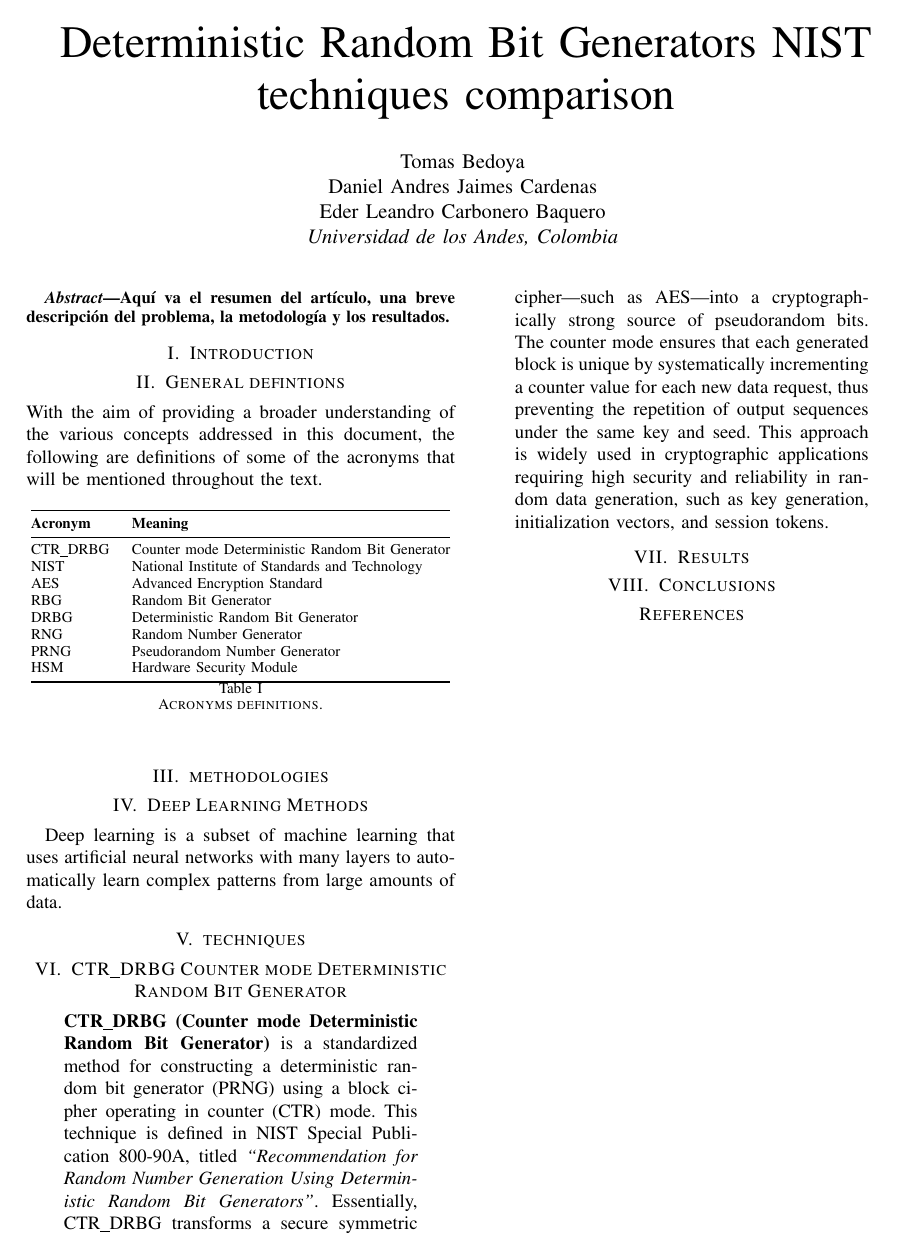
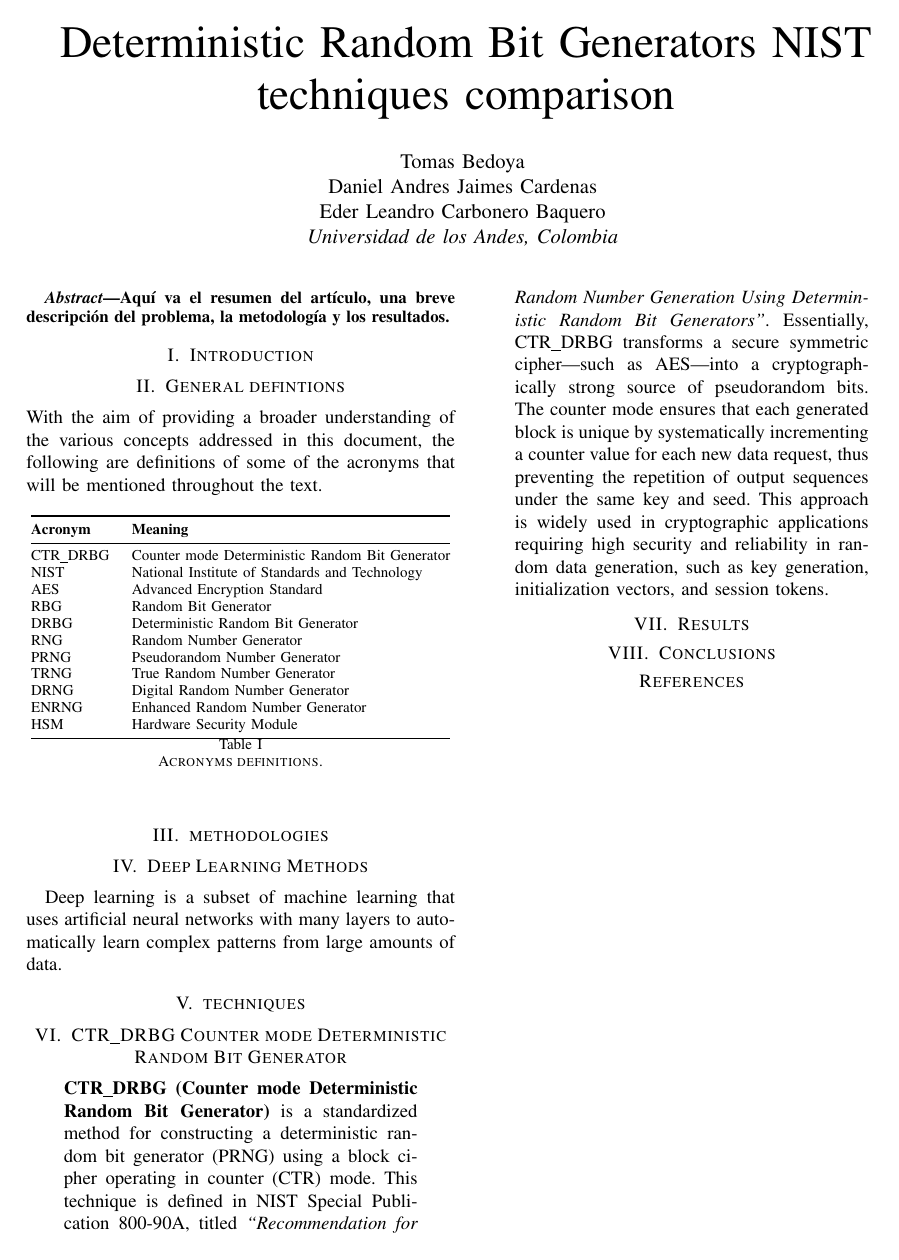
Before and after one commit to eventsequor/cryptography_research, a LaTeX paper (paper/main.tex, which reads paper/sections/general_definitions.tex): the whole page. Compiled offline with pdfLaTeX.

Commit message:
Update general_definitions.tex

```diff
--- a/paper/sections/general_definitions.tex
+++ b/paper/sections/general_definitions.tex
@@ -14,6 +14,9 @@ RBG & Random Bit Generator \\
 DRBG & Deterministic Random Bit Generator \\
 RNG & Random Number Generator \\
 PRNG & Pseudorandom Number Generator \\
+TRNG & True Random Number Generator \\
+DRNG & Digital Random Number Generator \\
+ENRNG & Enhanced Random Number Generator \\
 HSM & Hardware Security Module \\ \bottomrule
 \end{tabular}
 \caption{Acronyms definitions.}
```
